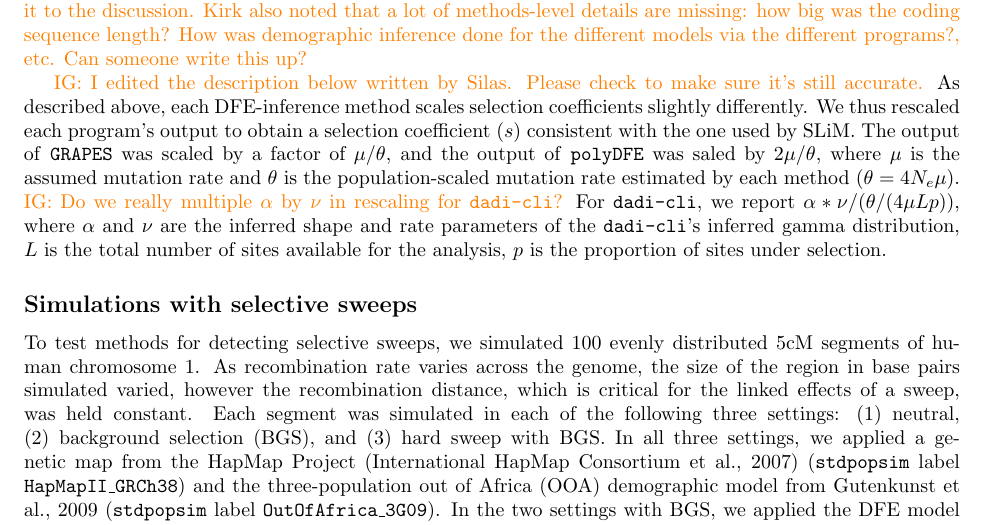
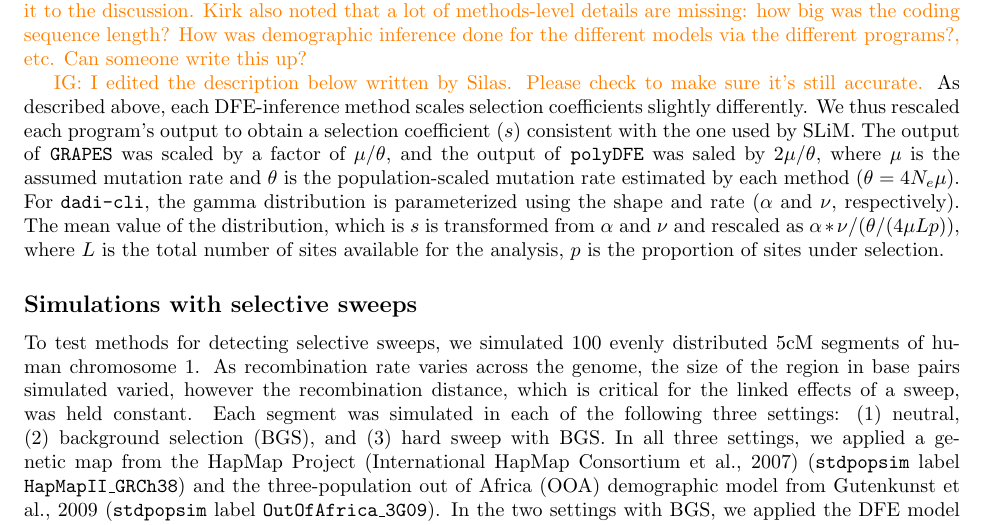
Before and after one commit to popsim-consortium/analysis2_manuscript, a LaTeX document (analysis2_manuscript.tex): part of page 14 of 22, cut so that both start at the same text. Compiled offline with pdfLaTeX.

Commit message:
tweaks to sentence that described getting rescaled s for dadi

```diff
--- a/analysis2_manuscript.tex
+++ b/analysis2_manuscript.tex
@@ -984,10 +984,9 @@
     and the output of \polydfe was saled by $2 \mu / \theta$,
     where $\mu$ is the assumed mutation rate and
     $\theta$ is the population-scaled mutation rate estimated by each method ($\theta = 4N_{e}\mu$).
-    \igcomment{Do we really multiple $\alpha$ by $\nu$ in rescaling for \dadicli?}
-    For \dadicli, we report $\alpha * \nu / (\theta / (4 \mu L p))$, where
-    $\alpha$ and $\nu$ are the inferred shape and rate parameters of the \dadicli's inferred gamma distribution,
-    $L$ is the total number of sites available for the analysis,
+    For \dadicli, the gamma distribution is parameterized using the shape and rate ($\alpha$ and $\nu$, respectively).
+    The mean value of the distribution, which is $s$ is transformed from $\alpha$ and $\nu$ and rescaled as $\alpha * \nu / (\theta / (4 \mu L p))$,
+    where $L$ is the total number of sites available for the analysis,
     $p$ is the proportion of sites under selection.
 
 
```
